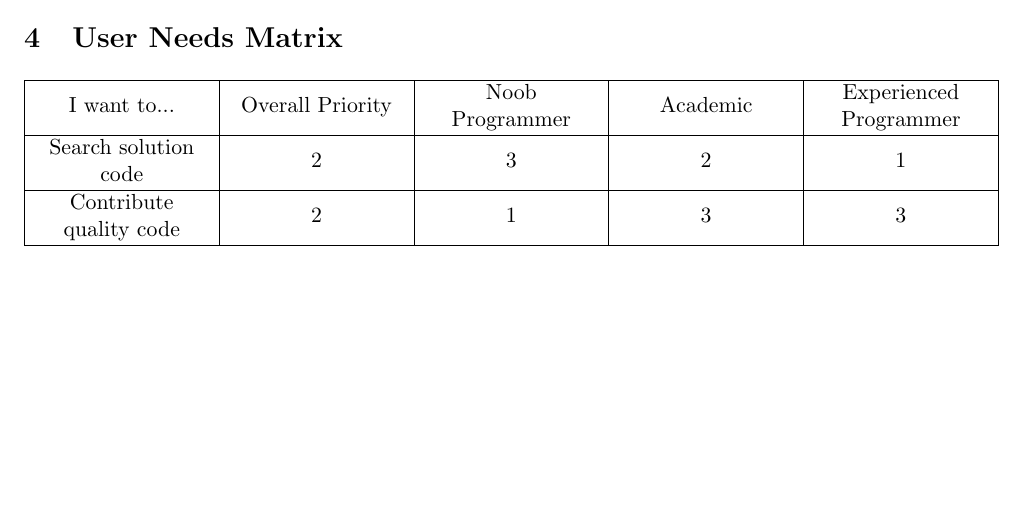
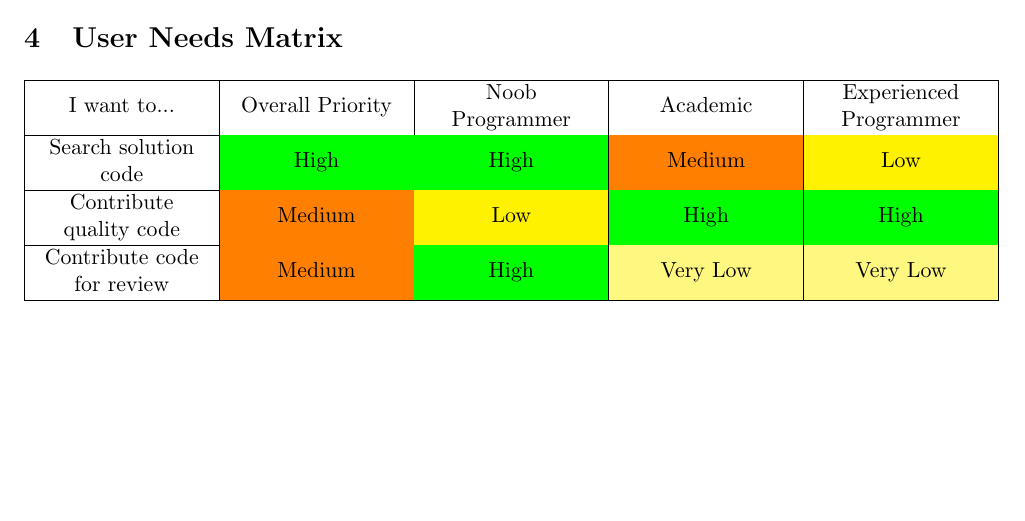
Before and after one commit to TeamGocky/NoteBee, a LaTeX document (docs/ideas.tex): part of page 4 of 4, cut so that both start at the same text. Compiled offline with pdfLaTeX.

Commit message:
Updates User Needs Matrix with colours and clearer priorities

```diff
--- a/docs/ideas.tex
+++ b/docs/ideas.tex
@@ -1,8 +1,13 @@
 \documentclass[11pt,a4paper]{article}
 \usepackage[parfill]{parskip}
+\usepackage[table]{xcolor}
 \usepackage{fullpage}
 \usepackage{array}
 \newcolumntype{L}{>{\centering\arraybackslash}m{3cm}}
+\newcommand{\highPrio}{\cellcolor{green}High}
+\newcommand{\medPrio}{\cellcolor{orange}Medium}
+\newcommand{\lowPrio}{\cellcolor{yellow}Low}
+\newcommand{\vLowPrio}{\cellcolor{yellow!50}Very Low}
 \title{NoteBee}
 \author{Team Gocky}
 \begin{document}
@@ -145,9 +150,11 @@ to the Open Source community.
 I want to... & Overall Priority & Noob Programmer
 & Academic & Experienced Programmer\\
 \hline
-Search solution code & 2 & 3 & 2 & 1 \\
+Search solution code & \highPrio & \highPrio & \medPrio & \lowPrio \\
 \hline
-Contribute quality code & 2 & 1 & 3 & 3 \\
+Contribute quality code & \medPrio & \lowPrio & \highPrio & \highPrio \\
+\hline
+Contribute code for review & \medPrio & \highPrio & \vLowPrio & \vLowPrio \\
 \hline
 \end{tabular}
 \end{table}
```
Also changed, not shown: 1 other file.
